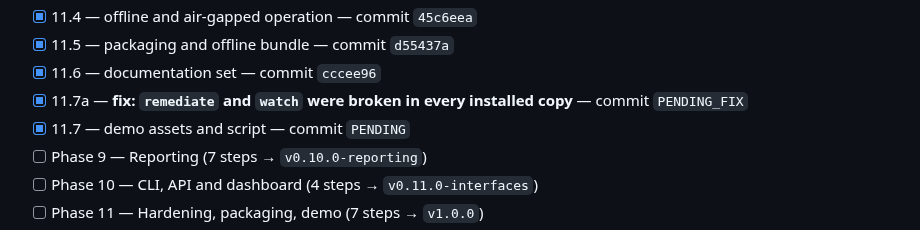
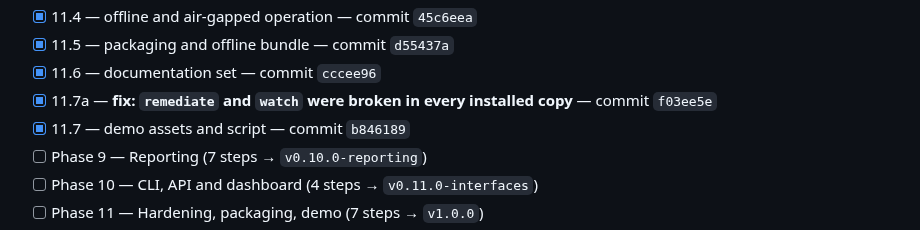
Before and after one commit to PrashamJ17/SIH_PS160, a Markdown page: PROGRESS.md, the part around the change. Drawn GitHub-style.

Commit message:
docs: record the demo step and the installability fix
Co-Authored-By: Claude Opus 5 <noreply@anthropic.com>

```diff
--- a/PROGRESS.md
+++ b/PROGRESS.md
@@ -154,8 +154,8 @@ Authoritative execution document: `IPsec_Sentinel_BUILD_PLAN.md` (98 steps, 13 p
 - [x] 11.4 — offline and air-gapped operation — commit `45c6eea`
 - [x] 11.5 — packaging and offline bundle — commit `d55437a`
 - [x] 11.6 — documentation set — commit `cccee96`
-- [x] 11.7a — **fix: `remediate` and `watch` were broken in every installed copy** — commit `PENDING_FIX`
-- [x] 11.7 — demo assets and script — commit `PENDING`
+- [x] 11.7a — **fix: `remediate` and `watch` were broken in every installed copy** — commit `f03ee5e`
+- [x] 11.7 — demo assets and script — commit `b846189`
 - [ ] Phase 9 — Reporting (7 steps → `v0.10.0-reporting`)
 - [ ] Phase 10 — CLI, API and dashboard (4 steps → `v0.11.0-interfaces`)
 - [ ] Phase 11 — Hardening, packaging, demo (7 steps → `v1.0.0`)
```
